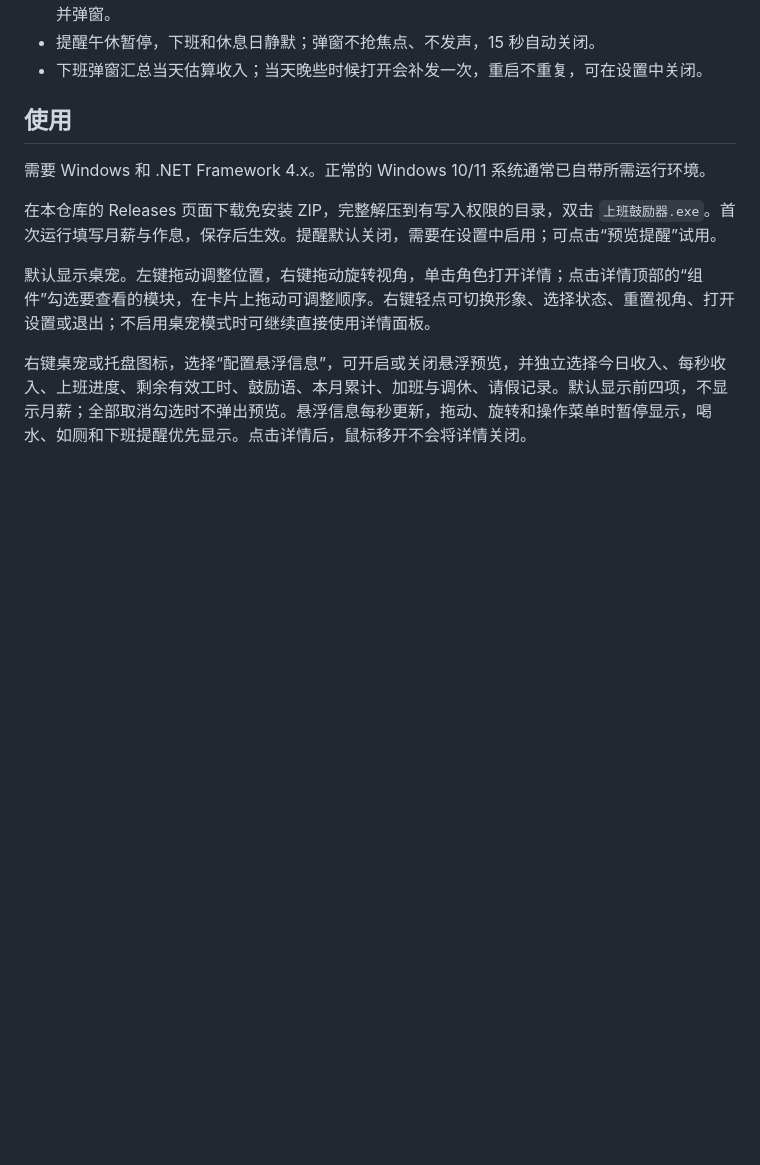
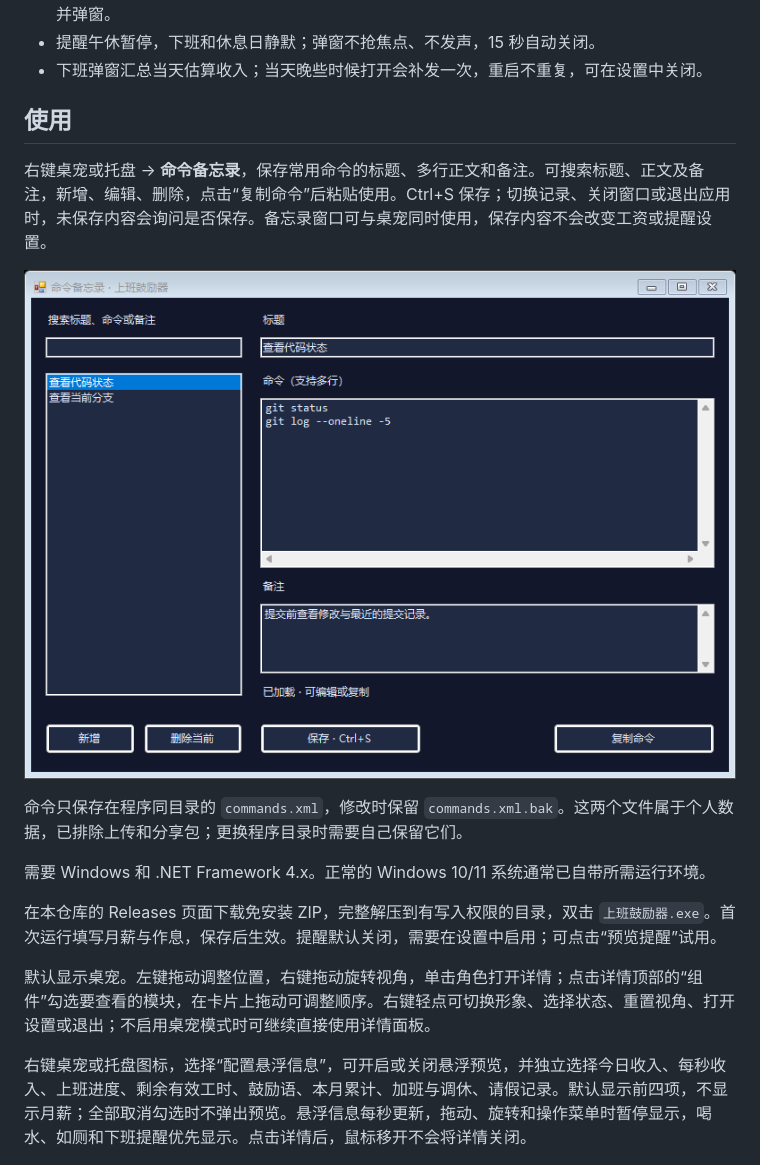
Before and after one commit to 24huang/work-encourager, a Markdown page: README.md, the part around the change. GitHub-like rendering; pictures changed too: assets/command-memo.png (added); blank space fills up the shorter version.

Commit message:
Add local command memo with multiline editing, search and copy

```diff
--- a/README.md
+++ b/README.md
@@ -44,6 +44,12 @@ Windows 三维桌宠与可配置详情面板，显示当天上班进度、剩余
 - 下班弹窗汇总当天估算收入；当天晚些时候打开会补发一次，重启不重复，可在设置中关闭。
 
 ## 使用
+
+右键桌宠或托盘 → **命令备忘录**，保存常用命令的标题、多行正文和备注。可搜索标题、正文及备注，新增、编辑、删除，点击“复制命令”后粘贴使用。Ctrl+S 保存；切换记录、关闭窗口或退出应用时，未保存内容会询问是否保存。备忘录窗口可与桌宠同时使用，保存内容不会改变工资或提醒设置。
+
+![命令备忘录](assets/command-memo.png)
+
+命令只保存在程序同目录的 `commands.xml`，修改时保留 `commands.xml.bak`。这两个文件属于个人数据，已排除上传和分享包；更换程序目录时需要自己保留它们。
 
 需要 Windows 和 .NET Framework 4.x。正常的 Windows 10/11 系统通常已自带所需运行环境。
 
```
Also changed, not shown: 5 other files.
